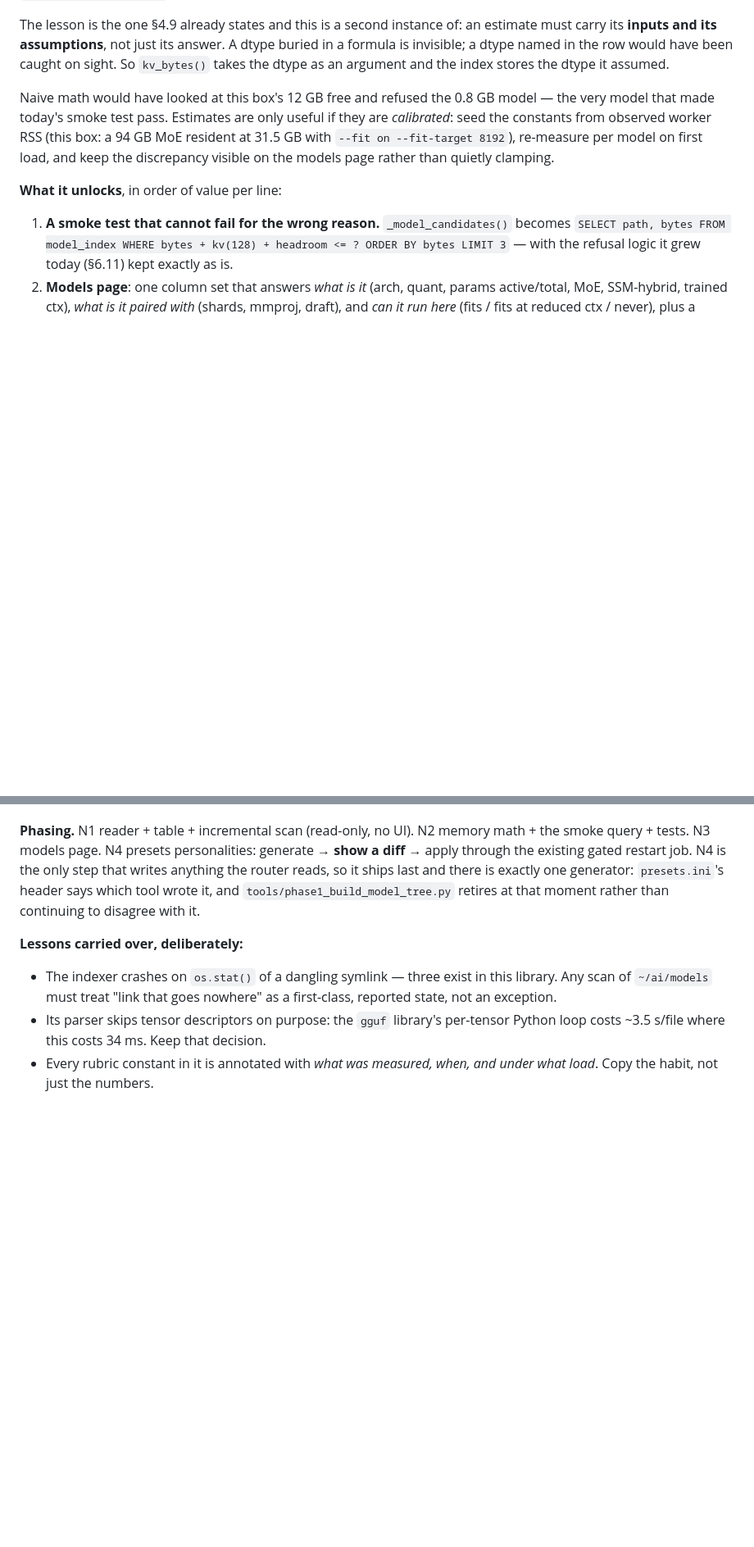
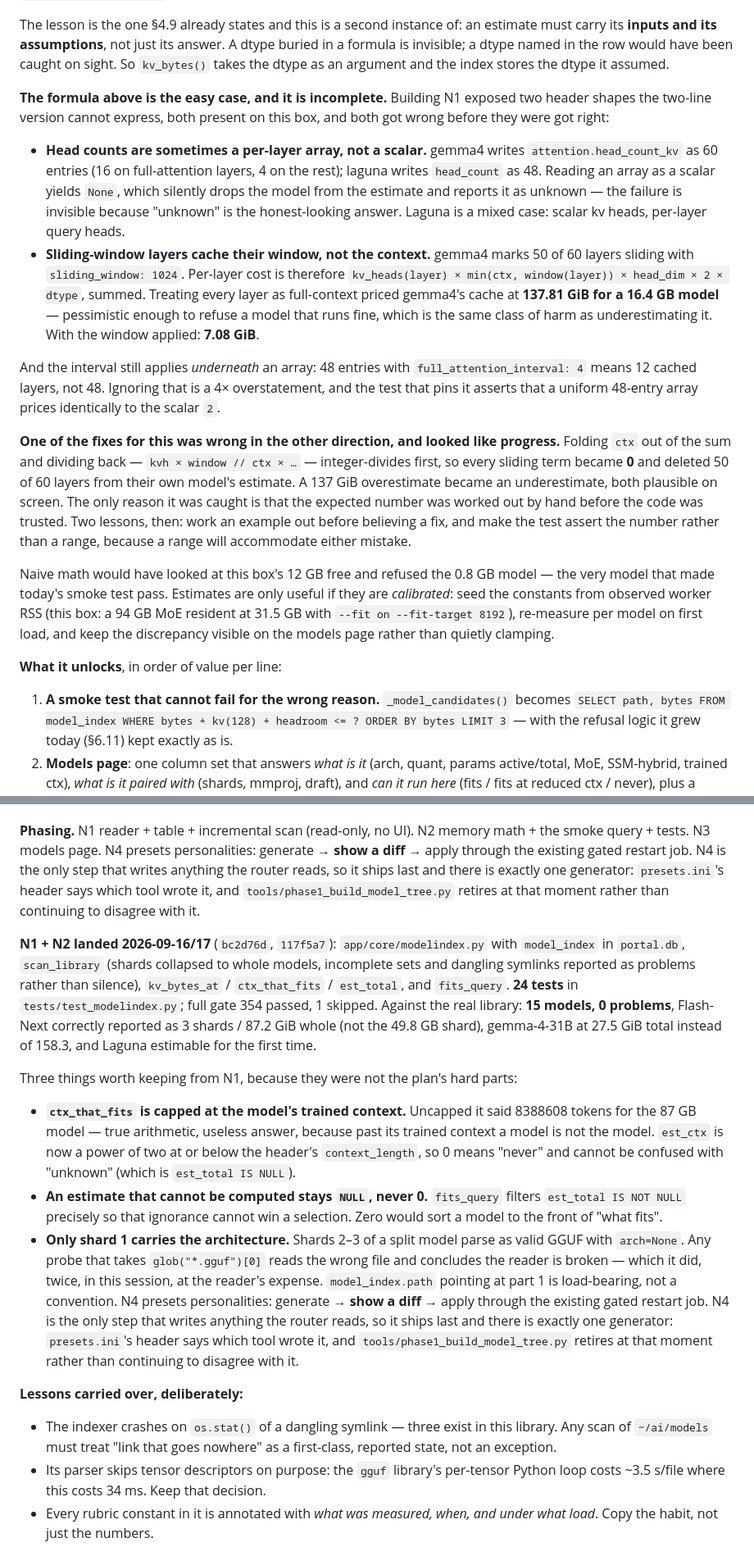
Before and after one commit to carolynhudson/ai-portal, a Markdown page: docs/PORTAL_PLAN.md, 2 parts joined by grey strips. Shown at 82% size. Drawn GitHub-style; blank space fills up the shorter version.

Commit message:
docs(plan): §4.9 — the KV formula is incomplete; per-layer arrays and sliding windows
The two-line formula in §4.9 (kv_layers = ceil(layers/interval)) is the easy
case and cannot express two header shapes that exist on this box, both of which
produced a wrong budget before N1 got them right.

Recorded: per-layer head-count arrays (gemma4's 60-entry head_count_kv, laguna's
48-entry head_count, and laguna's mixed scalar-kv/per-layer-query shape);
sliding-window layers caching min(ctx, window) rather than ctx, where treating
all layers as full-context priced gemma4 at 137.81 GiB of KV for a 16.4 GB model
and 7.08 GiB is the truth; and that the interval still divides an array from
underneath, since ignoring it is a 4x overstatement.

Also recorded the wrong-direction fix: folding ctx out of the sum and dividing
back truncates every sliding term to zero, turning an overestimate into an
underestimate that looks like progress. Hence the two rules — work an example out
by hand before trusting a fix, and assert the number rather than a range, because
a range accommodates either error.

N1+N2 status: modelindex.py, model_index table, scan_library, fits_query, 24
tests, gate 354 passed. Real library: 15 models, 0 problems, Flash-Next 3 shards
/ 87.2 GiB whole, gemma 27.5 GiB total (was 158.3), Laguna estimable at last.

Kept the "only shard 1 carries the architecture" note: it is load-bearing, not a
convention, and it cost two false bug reports against a correct reader.

Pure insertion: 62 added, 0 deleted (formatter churn checked).

```diff
--- a/docs/PORTAL_PLAN.md
+++ b/docs/PORTAL_PLAN.md
@@ -532,6 +532,38 @@ dtype buried in a formula is invisible; a dtype named in the row would have been
 caught on sight. So `kv_bytes()` takes the dtype as an argument and the index
 stores the dtype it assumed.
 
+**The formula above is the easy case, and it is incomplete.** Building N1
+exposed two header shapes the two-line version cannot express, both present on
+this box, and both got wrong before they were got right:
+
+* **Head counts are sometimes a per-layer array, not a scalar.** gemma4 writes
+  `attention.head_count_kv` as 60 entries (16 on full-attention layers, 4 on the
+  rest); laguna writes `head_count` as 48. Reading an array as a scalar yields
+  `None`, which silently drops the model from the estimate and reports it as
+  unknown — the failure is invisible because "unknown" is the honest-looking
+  answer. Laguna is a mixed case: scalar kv heads, per-layer query heads.
+* **Sliding-window layers cache their window, not the context.** gemma4 marks 50
+  of 60 layers sliding with `sliding_window: 1024`. Per-layer cost is therefore
+  `kv_heads(layer) × min(ctx, window(layer)) × head_dim × 2 × dtype`, summed.
+  Treating every layer as full-context priced gemma4's cache at **137.81 GiB for
+  a 16.4 GB model** — pessimistic enough to refuse a model that runs fine, which
+  is the same class of harm as underestimating it. With the window applied: **7.08
+  GiB**.
+
+And the interval still applies *underneath* an array: 48 entries with
+`full_attention_interval: 4` means 12 cached layers, not 48. Ignoring that is a
+4× overstatement, and the test that pins it asserts that a uniform 48-entry array
+prices identically to the scalar `2`.
+
+**One of the fixes for this was wrong in the other direction, and looked like
+progress.** Folding `ctx` out of the sum and dividing back — `kvh × window // ctx
+× …` — integer-divides first, so every sliding term became **0** and deleted 50 of
+60 layers from their own model's estimate. A 137 GiB overestimate became an
+underestimate, both plausible on screen. The only reason it was caught is that the
+expected number was worked out by hand before the code was trusted. Two lessons,
+then: work an example out before believing a fix, and make the test assert the
+number rather than a range, because a range will accommodate either mistake.
+
 Naive math would have looked at this box's 12 GB free and refused the 0.8 GB
 model — the very model that made today's smoke test pass. Estimates are only
 useful if they are *calibrated*: seed the constants from observed worker RSS
@@ -572,6 +604,36 @@ hypothesis nobody will ever re-test.
 
 **Phasing.** N1 reader + table + incremental scan (read-only, no UI).
 N2 memory math + the smoke query + tests. N3 models page.
+N4 presets personalities: generate → **show a diff** → apply through the existing
+gated restart job. N4 is the only step that writes anything the router reads, so
+it ships last and there is exactly one generator: `presets.ini`'s header says
+which tool wrote it, and `tools/phase1_build_model_tree.py` retires at that
+moment rather than continuing to disagree with it.
+
+**N1 + N2 landed 2026-09-16/17** (`bc2d76d`, `117f5a7`): `app/core/modelindex.py`
+with `model_index` in `portal.db`, `scan_library` (shards collapsed to whole
+models, incomplete sets and dangling symlinks reported as problems rather than
+silence), `kv_bytes_at` / `ctx_that_fits` / `est_total`, and `fits_query`.
+**24 tests** in `tests/test_modelindex.py`; full gate 354 passed, 1 skipped.
+Against the real library: **15 models, 0 problems**, Flash-Next correctly
+reported as 3 shards / 87.2 GiB whole (not the 49.8 GB shard), gemma-4-31B at
+27.5 GiB total instead of 158.3, and Laguna estimable for the first time.
+
+Three things worth keeping from N1, because they were not the plan's hard parts:
+
+* **`ctx_that_fits` is capped at the model's trained context.** Uncapped it said
+  8388608 tokens for the 87 GB model — true arithmetic, useless answer, because
+  past its trained context a model is not the model. `est_ctx` is now a power of
+  two at or below the header's `context_length`, so 0 means "never" and cannot be
+  confused with "unknown" (which is `est_total IS NULL`).
+* **An estimate that cannot be computed stays `NULL`, never 0.** `fits_query`
+  filters `est_total IS NOT NULL` precisely so that ignorance cannot win a
+  selection. Zero would sort a model to the front of "what fits".
+* **Only shard 1 carries the architecture.** Shards 2–3 of a split model parse as
+  valid GGUF with `arch=None`. Any probe that takes `glob("*.gguf")[0]` reads the
+  wrong file and concludes the reader is broken — which it did, twice, in this
+  session, at the reader's expense. `model_index.path` pointing at part 1 is
+  load-bearing, not a convention.
 N4 presets personalities: generate → **show a diff** → apply through the existing
 gated restart job. N4 is the only step that writes anything the router reads, so
 it ships last and there is exactly one generator: `presets.ini`'s header says
```
